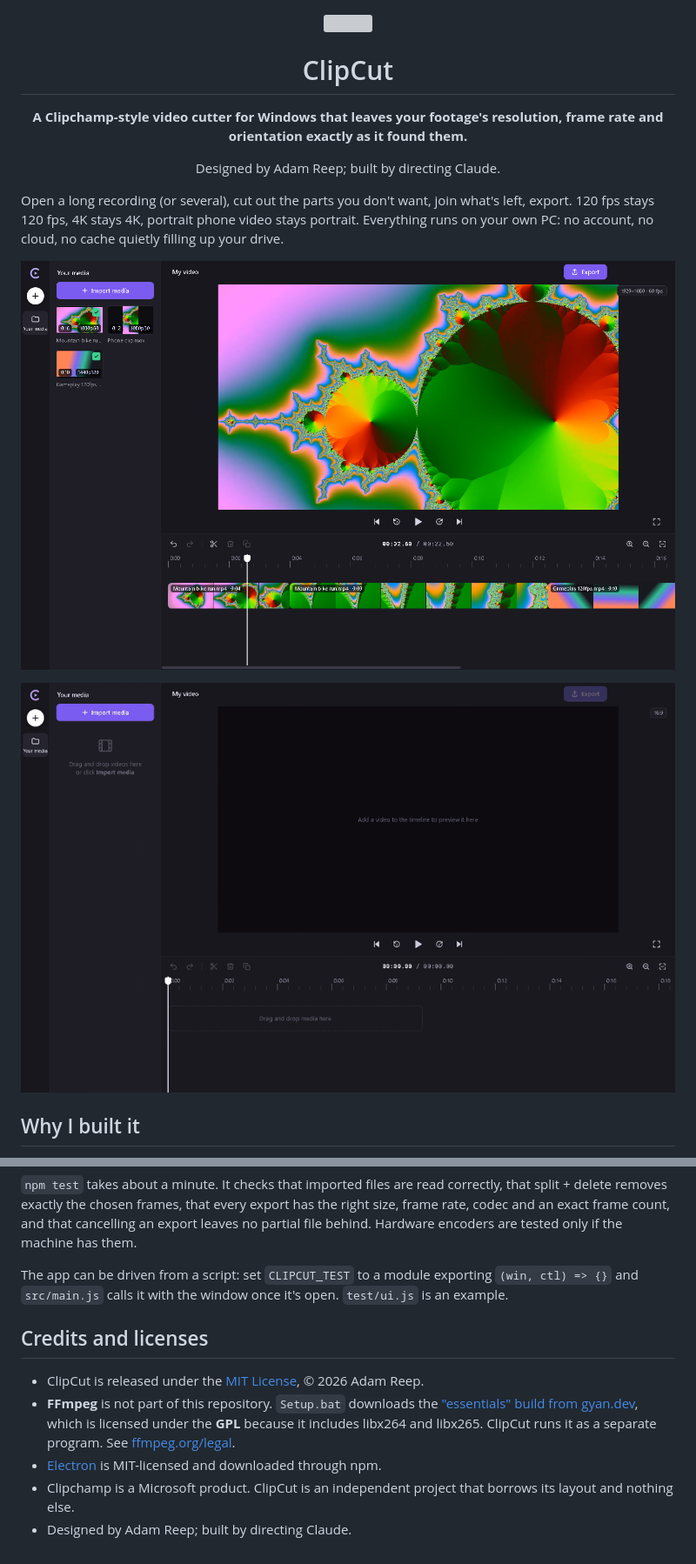
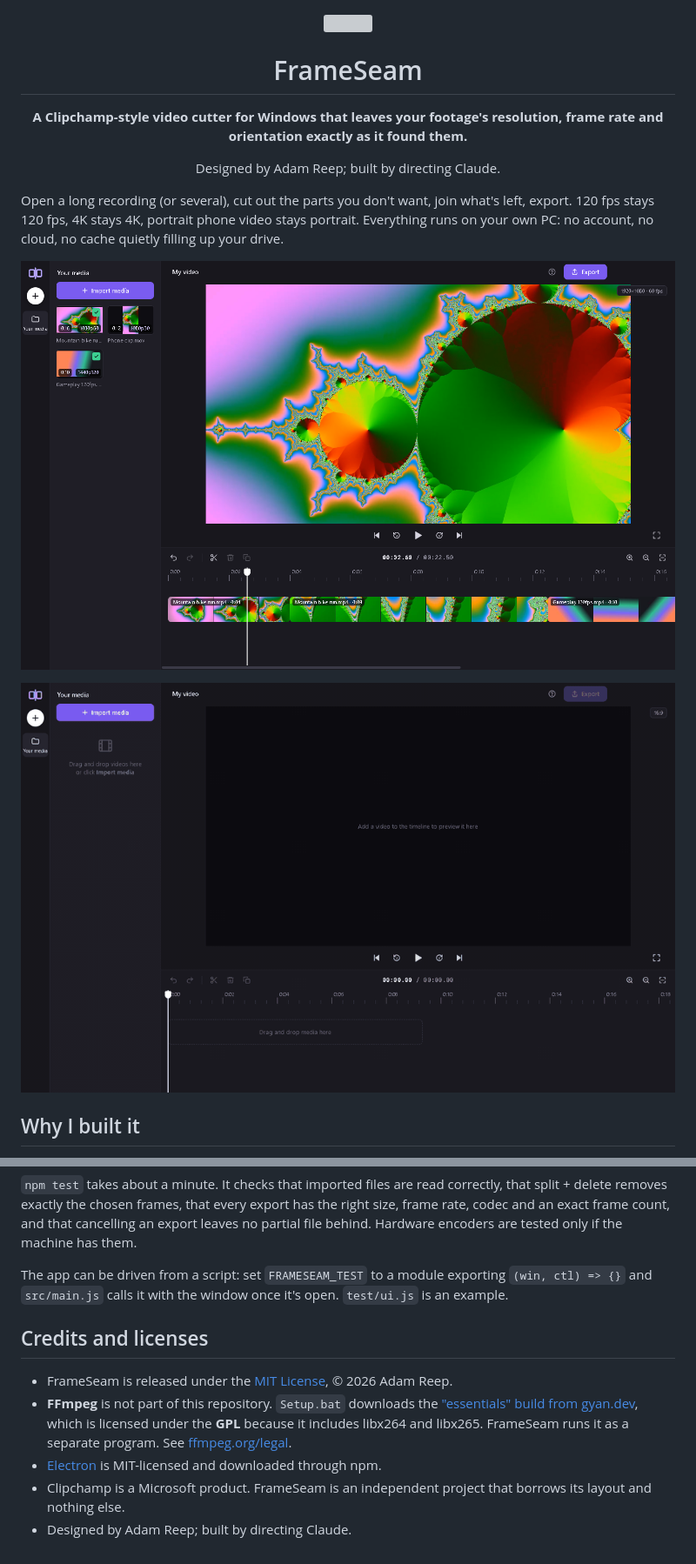
Before and after one commit to reepadam/frameseam, a Markdown page: README.md, 2 parts joined by grey strips. Shown at 87% size. GitHub-like rendering; pictures changed too: docs/demo.gif, docs/screenshot.png; grey boxes are pictures that could not be loaded.

```diff
--- a/README.md
+++ b/README.md
@@ -1,6 +1,6 @@
 <p align="center"><img src="src/renderer/icon.png" width="88" alt=""></p>
 
-<h1 align="center">ClipCut</h1>
+<h1 align="center">FrameSeam</h1>
 
 <p align="center"><b>A Clipchamp-style video cutter for Windows that leaves your footage's resolution, frame rate and orientation exactly as it found them.</b></p>
 
@@ -115,12 +115,12 @@ npm test
 
 `npm test` takes about a minute. It checks that imported files are read correctly, that split + delete removes exactly the chosen frames, that every export has the right size, frame rate, codec and an exact frame count, and that cancelling an export leaves no partial file behind. Hardware encoders are tested only if the machine has them.
 
-The app can be driven from a script: set `CLIPCUT_TEST` to a module exporting `(win, ctl) => {}` and `src/main.js` calls it with the window once it's open. `test/ui.js` is an example.
+The app can be driven from a script: set `FRAMESEAM_TEST` to a module exporting `(win, ctl) => {}` and `src/main.js` calls it with the window once it's open. `test/ui.js` is an example.
 
 ## Credits and licenses
 
-- ClipCut is released under the [MIT License](LICENSE), © 2026 Adam Reep.
-- **FFmpeg** is not part of this repository. `Setup.bat` downloads the ["essentials" build from gyan.dev](https://www.gyan.dev/ffmpeg/builds/), which is licensed under the **GPL** because it includes libx264 and libx265. ClipCut runs it as a separate program. See [ffmpeg.org/legal](https://ffmpeg.org/legal.html).
+- FrameSeam is released under the [MIT License](LICENSE), © 2026 Adam Reep.
+- **FFmpeg** is not part of this repository. `Setup.bat` downloads the ["essentials" build from gyan.dev](https://www.gyan.dev/ffmpeg/builds/), which is licensed under the **GPL** because it includes libx264 and libx265. FrameSeam runs it as a separate program. See [ffmpeg.org/legal](https://ffmpeg.org/legal.html).
 - [Electron](https://www.electronjs.org/) is MIT-licensed and downloaded through npm.
-- Clipchamp is a Microsoft product. ClipCut is an independent project that borrows its layout and nothing else.
+- Clipchamp is a Microsoft product. FrameSeam is an independent project that borrows its layout and nothing else.
 - Designed by Adam Reep; built by directing Claude.
```
Also changed, not shown: other parts of README.md (+9 -9 lines), 12 other files.
